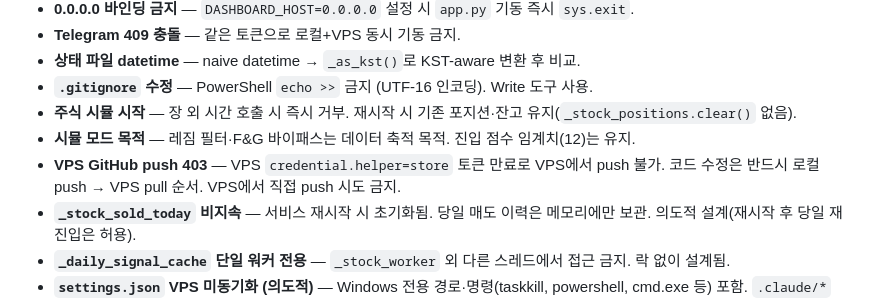
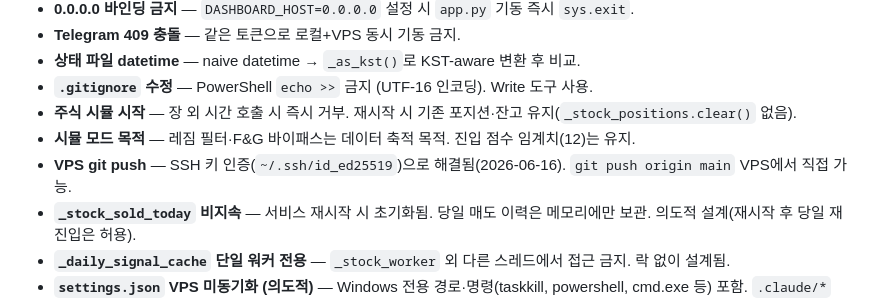
Before and after one commit to Joosiyoung/upbit-bot, a Markdown page: CLAUDE.md, the part around the change. Drawn GitHub-style.

Commit message:
chore: VPS git push SSH 키 인증으로 해결 — Gotchas 업데이트
Co-Authored-By: Claude Sonnet 4.6 <noreply@anthropic.com>

```diff
--- a/CLAUDE.md
+++ b/CLAUDE.md
@@ -215,7 +215,7 @@ VPS `.env`는 git 미추적 — pull해도 보존. 로컬과 별도 관리.
 - **`.gitignore` 수정** — PowerShell `echo >>` 금지 (UTF-16 인코딩). Write 도구 사용.
 - **주식 시뮬 시작** — 장 외 시간 호출 시 즉시 거부. 재시작 시 기존 포지션·잔고 유지(`_stock_positions.clear()` 없음).
 - **시뮬 모드 목적** — 레짐 필터·F&G 바이패스는 데이터 축적 목적. 진입 점수 임계치(12)는 유지.
-- **VPS GitHub push 403** — VPS `credential.helper=store` 토큰 만료로 VPS에서 push 불가. 코드 수정은 반드시 로컬 push → VPS pull 순서. VPS에서 직접 push 시도 금지.
+- **VPS git push** — SSH 키 인증(`~/.ssh/id_ed25519`)으로 해결됨(2026-06-16). `git push origin main` VPS에서 직접 가능.
 - **`_stock_sold_today` 비지속** — 서비스 재시작 시 초기화됨. 당일 매도 이력은 메모리에만 보관. 의도적 설계(재시작 후 당일 재진입은 허용).
 - **`_daily_signal_cache` 단일 워커 전용** — `_stock_worker` 외 다른 스레드에서 접근 금지. 락 없이 설계됨.
 - **`settings.json` VPS 미동기화 (의도적)** — Windows 전용 경로·명령(taskkill, powershell, cmd.exe 등) 포함. `.claude/*` gitignore로 제외됨. VPS는 Remote Control 최초 실행 시 자체 Linux 설정 자동 생성.
```
